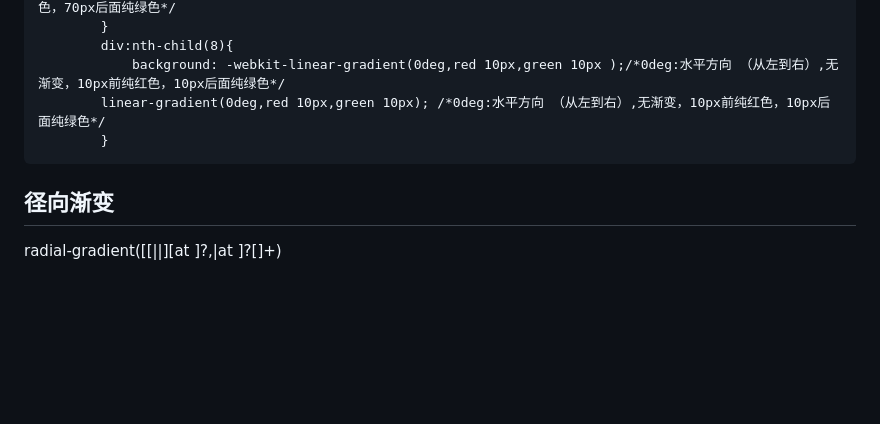
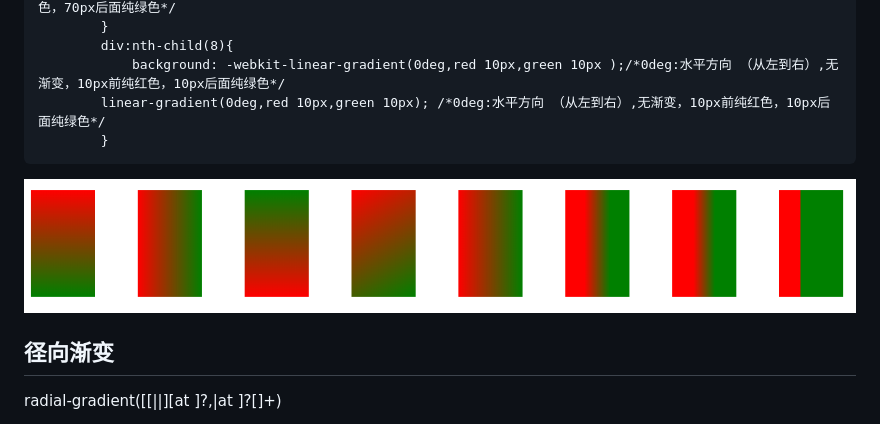
Before and after one commit to qinpmc/css_note, a Markdown page: 7渐变/README.md, the part around the change. Rendered like a GitHub page; pictures changed too: 7渐变/linear-gradient1.png (added); blank space fills up the shorter version.

Commit message:
add linear-gradient pic

````diff
--- a/7渐变/README.md
+++ b/7渐变/README.md
@@ -55,6 +55,9 @@ linear-gradient
         linear-gradient(0deg,red 10px,green 10px); /*0deg:水平方向 （从左到右）,无渐变，10px前纯红色，10px后面纯绿色*/
         }
 ```
+ ![背景图片](./linear-gradient1.png)
+
+
 ## 径向渐变
 radial-gradient([[<shape>||<size>][at <position>]?,|at <position>]?<color-stop>[<color-stop>]+)
 1. 从一个点向多方向颜色渐变
````
Also changed, not shown: 1 other file.
